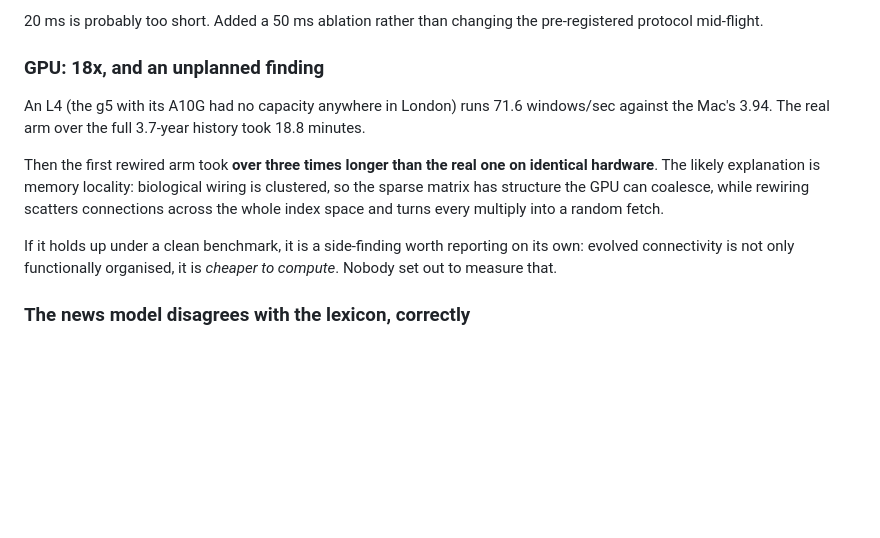
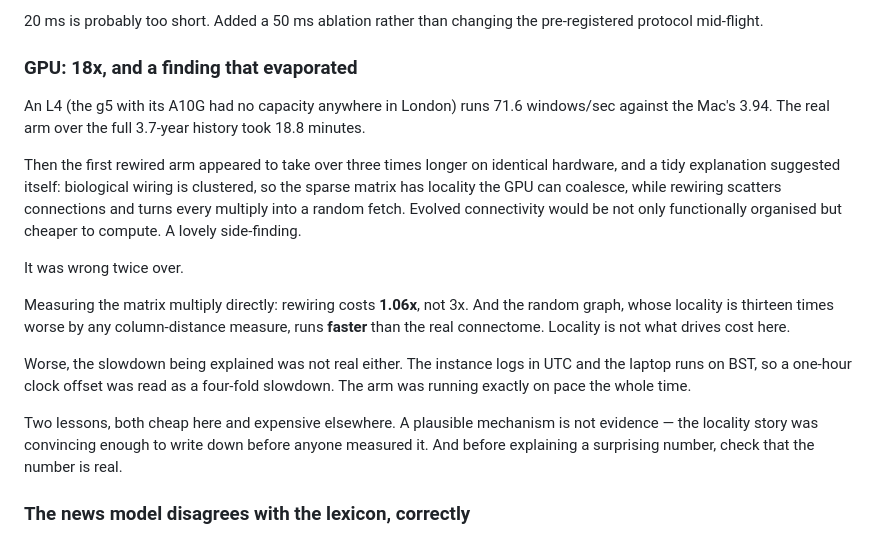
Before and after one commit to KrystianDud/fly-trader, a Markdown page: docs/07-journal.md, the part around the change. Drawn GitHub-style; blank space fills up the shorter version.

Commit message:
docs: retract the compute-locality finding
It did not survive measurement. Rewiring costs 1.06x, not 3x, and the random
graph with thirteen times worse locality is faster than the real connectome.
The slowdown being explained was a UTC/BST clock offset, not a slowdown.

Kept in the journal rather than deleted: a log that quietly drops its wrong
turns is worth nothing.

Co-Authored-By: Claude Opus 5 (1M context) <noreply@anthropic.com>

```diff
--- a/docs/07-journal.md
+++ b/docs/07-journal.md
@@ -105,21 +105,34 @@ final bin**, meaning activity is still climbing when the simulation is cut off.
 20 ms is probably too short. Added a 50 ms ablation rather than changing the
 pre-registered protocol mid-flight.
 
-### GPU: 18x, and an unplanned finding
+### GPU: 18x, and a finding that evaporated
 
 An L4 (the g5 with its A10G had no capacity anywhere in London) runs 71.6
-windows/sec against the Mac's 3.94. The real arm over the full 3.7-year
-history took 18.8 minutes.
+windows/sec against the Mac's 3.94. The real arm over the full 3.7-year history
+took 18.8 minutes.
 
-Then the first rewired arm took **over three times longer than the real one on
-identical hardware**. The likely explanation is memory locality: biological
-wiring is clustered, so the sparse matrix has structure the GPU can coalesce,
-while rewiring scatters connections across the whole index space and turns
-every multiply into a random fetch.
+Then the first rewired arm appeared to take over three times longer on
+identical hardware, and a tidy explanation suggested itself: biological wiring
+is clustered, so the sparse matrix has locality the GPU can coalesce, while
+rewiring scatters connections and turns every multiply into a random fetch.
+Evolved connectivity would be not only functionally organised but cheaper to
+compute. A lovely side-finding.
 
-If it holds up under a clean benchmark, it is a side-finding worth reporting on
-its own: evolved connectivity is not only functionally organised, it is
-*cheaper to compute*. Nobody set out to measure that.
+It was wrong twice over.
+
+Measuring the matrix multiply directly: rewiring costs **1.06x**, not 3x. And
+the random graph, whose locality is thirteen times worse by any column-distance
+measure, runs **faster** than the real connectome. Locality is not what drives
+cost here.
+
+Worse, the slowdown being explained was not real either. The instance logs in
+UTC and the laptop runs on BST, so a one-hour clock offset was read as a
+four-fold slowdown. The arm was running exactly on pace the whole time.
+
+Two lessons, both cheap here and expensive elsewhere. A plausible mechanism is
+not evidence — the locality story was convincing enough to write down before
+anyone measured it. And before explaining a surprising number, check that the
+number is real.
 
 ### The news model disagrees with the lexicon, correctly
 
```
